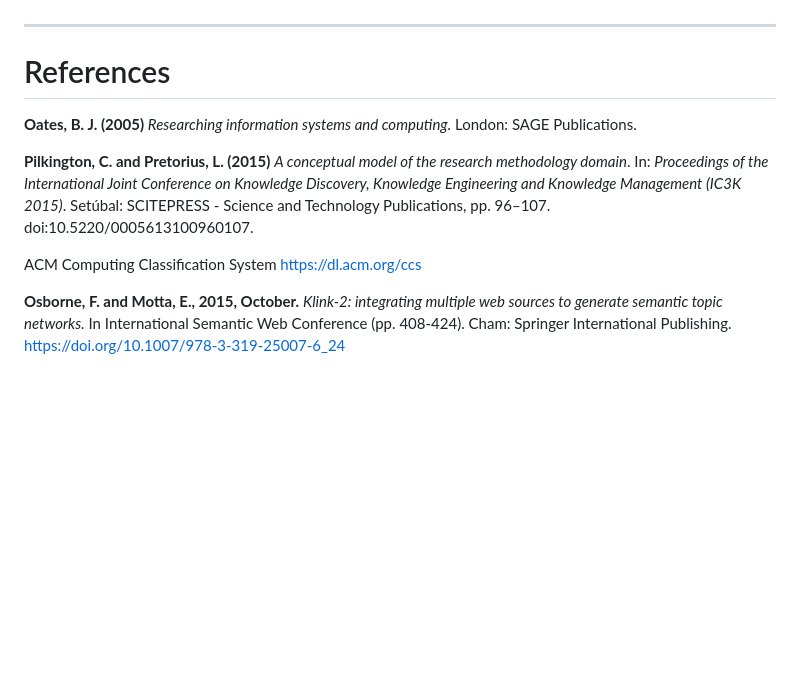
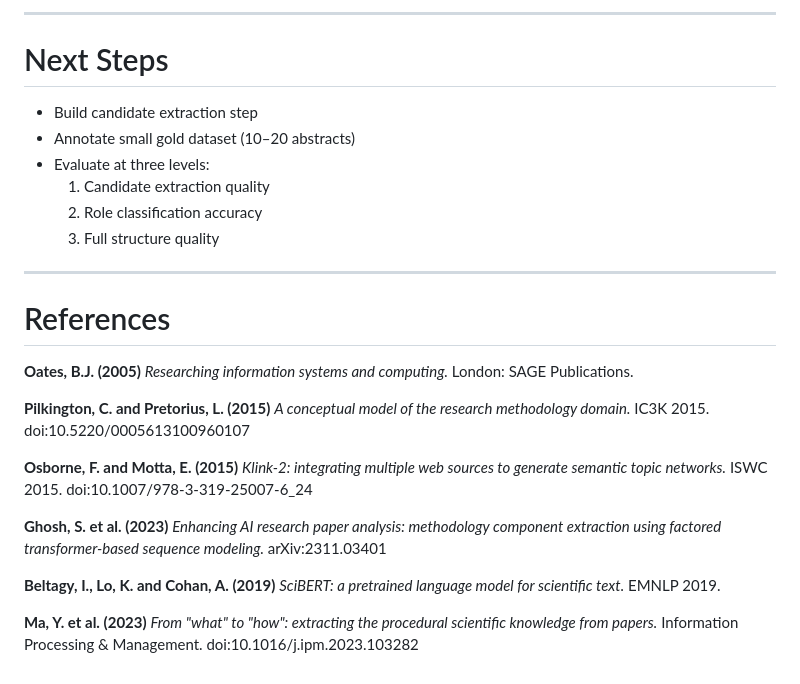
Before and after one commit to sanemat/uol-fp, a Markdown page: pitch.md, the part around one of its changes. Drawn GitHub-style; blank space fills up the shorter version.

```diff
--- a/pitch.md
+++ b/pitch.md
@@ -147,12 +121,35 @@ Thank you.
 -->
+
+---
+
+# Next Steps
+
+- Build candidate extraction step
+- Annotate small gold dataset (10–20 abstracts)
+- Evaluate at three levels:
+  1. Candidate extraction quality
+  2. Role classification accuracy
+  3. Full structure quality
+
+<!--
+The next steps are three.
+First, build the candidate extraction step using SciBERT.
+Second, annotate a small gold dataset of ten to twenty abstracts.
+Third, evaluate the system at three levels: extraction, role classification, and full structure.
+-->
+
 ---
 
 # References
 
-**Oates, B. J. (2005)** *Researching information systems and computing.* London: SAGE Publications.
+**Oates, B.J. (2005)** *Researching information systems and computing.* London: SAGE Publications.
 
-**Pilkington, C. and Pretorius, L. (2015)** *A conceptual model of the research methodology domain*. In: *Proceedings of the International Joint Conference on Knowledge Discovery, Knowledge Engineering and Knowledge Management (IC3K 2015)*. Setúbal: SCITEPRESS - Science and Technology Publications, pp. 96–107. doi:10.5220/0005613100960107.
+**Pilkington, C. and Pretorius, L. (2015)** *A conceptual model of the research methodology domain.* IC3K 2015. doi:10.5220/0005613100960107
 
-ACM Computing Classification System https://dl.acm.org/ccs
+**Osborne, F. and Motta, E. (2015)** *Klink-2: integrating multiple web sources to generate semantic topic networks.* ISWC 2015. doi:10.1007/978-3-319-25007-6_24
 
-**Osborne, F. and Motta, E., 2015, October.** *Klink-2: integrating multiple web sources to generate semantic topic networks.* In International Semantic Web Conference (pp. 408-424). Cham: Springer International Publishing. https://doi.org/10.1007/978-3-319-25007-6_24
+**Ghosh, S. et al. (2023)** *Enhancing AI research paper analysis: methodology component extraction using factored transformer-based sequence modeling.* arXiv:2311.03401
+
+**Beltagy, I., Lo, K. and Cohan, A. (2019)** *SciBERT: a pretrained language model for scientific text.* EMNLP 2019.
+
+**Ma, Y. et al. (2023)** *From "what" to "how": extracting the procedural scientific knowledge from papers.* Information Processing & Management. doi:10.1016/j.ipm.2023.103282
```
Also changed, not shown: other parts of pitch.md (+74 -100 lines).
